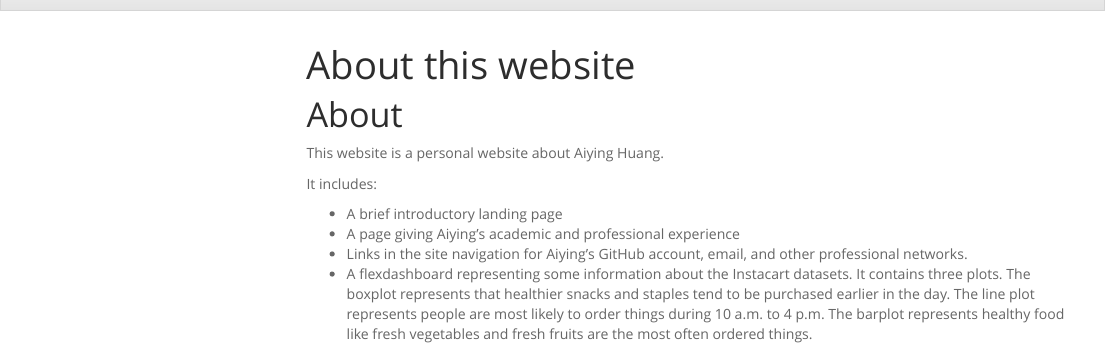
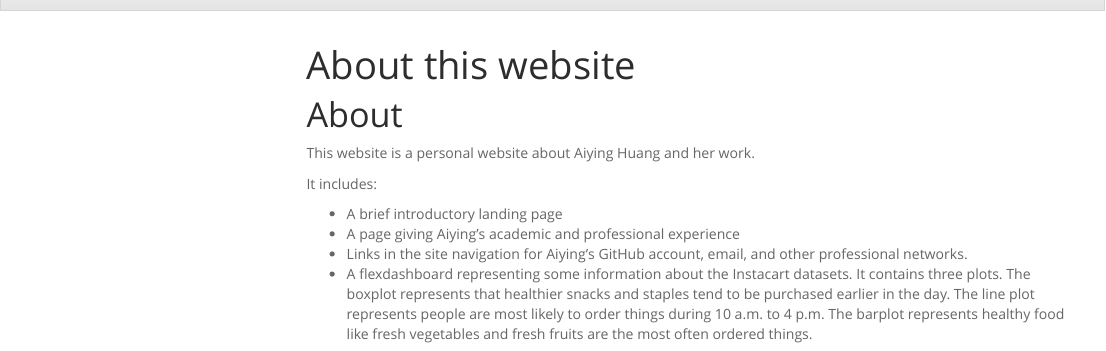
Before and after one commit to IvyHAY/IvyHAY.github.io, an R Markdown document (About.Rmd): the page in a window 1100 px wide, from its top. The pictures show the output file About.html that the author committed with the source, opened offline; library style sheets and scripts come from the installed R packages; menus at the side of the page are left out.

Commit message:
correct some faults

```diff
--- a/About.Rmd
+++ b/About.Rmd
@@ -7,7 +7,7 @@ output:
 ---
 # About
 
-This website is a personal website about Aiying Huang.
+This website is a personal website about Aiying Huang and her work.
 
 It includes:
 
--- a/_site.yml
+++ b/_site.yml
@@ -4,7 +4,7 @@ navbar:
   title: "Aiying Huang"
   right:
     - text: "About"
-      href: about.html
+      href: About.html
     - text: "Biography"
       href: biography.html
     - text: "Dashboard"
```
Also changed, not shown: About.html, biography.html, index.html, 1 other file.
